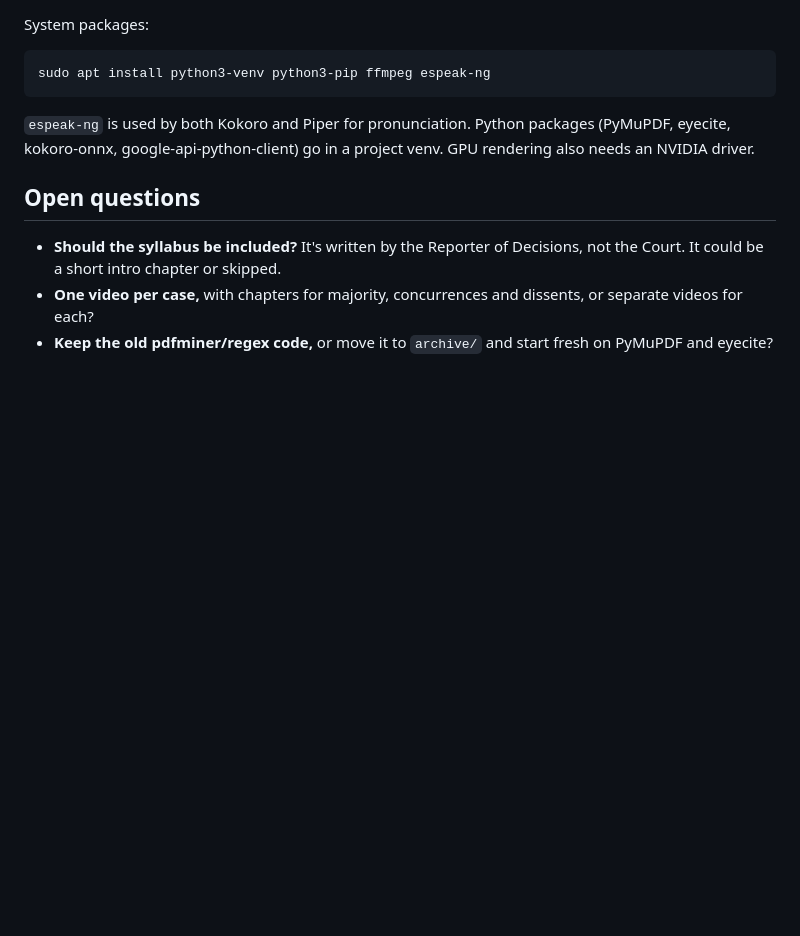
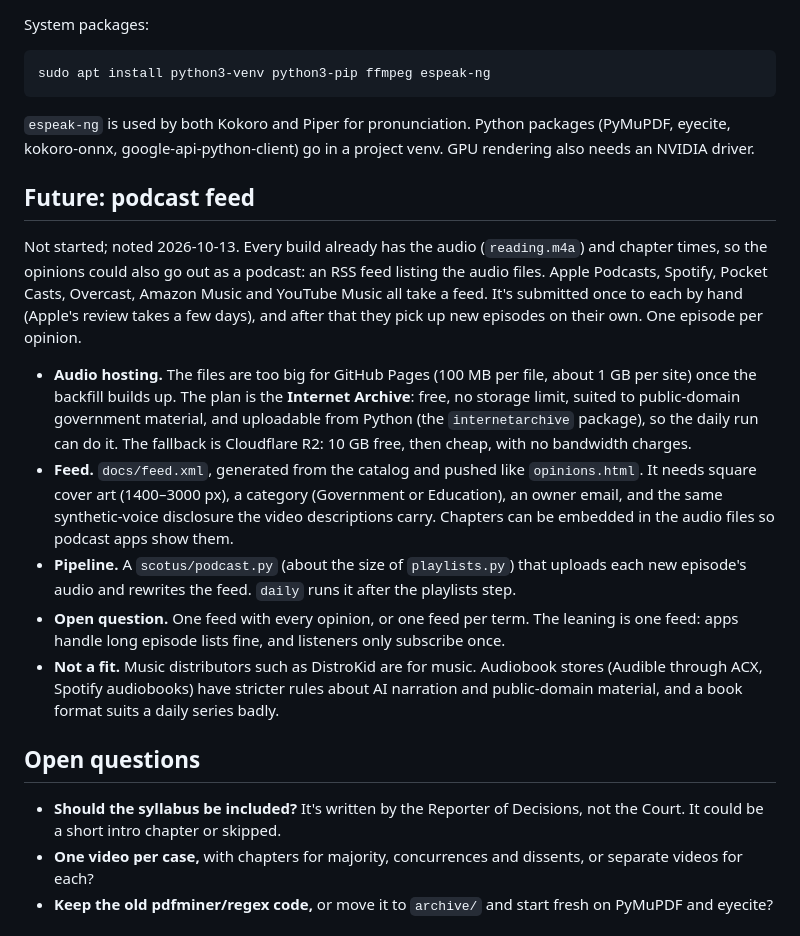
Before and after one commit to cullenstone1/scotus_books, a Markdown page: PLAN.md, the part around the change. Rendered like a GitHub page; blank space fills up the shorter version.

Commit message:
Note the podcast feed idea in PLAN.md

```diff
--- a/PLAN.md
+++ b/PLAN.md
@@ -143,6 +143,16 @@ sudo apt install python3-venv python3-pip ffmpeg espeak-ng
 
 `espeak-ng` is used by both Kokoro and Piper for pronunciation. Python packages (PyMuPDF, eyecite, kokoro-onnx, google-api-python-client) go in a project venv. GPU rendering also needs an NVIDIA driver.
 
+## Future: podcast feed
+
+Not started; noted 2026-10-13. Every build already has the audio (`reading.m4a`) and chapter times, so the opinions could also go out as a podcast: an RSS feed listing the audio files. Apple Podcasts, Spotify, Pocket Casts, Overcast, Amazon Music and YouTube Music all take a feed. It's submitted once to each by hand (Apple's review takes a few days), and after that they pick up new episodes on their own. One episode per opinion.
+
+- **Audio hosting.** The files are too big for GitHub Pages (100 MB per file, about 1 GB per site) once the backfill builds up. The plan is the **Internet Archive**: free, no storage limit, suited to public-domain government material, and uploadable from Python (the `internetarchive` package), so the daily run can do it. The fallback is Cloudflare R2: 10 GB free, then cheap, with no bandwidth charges.
+- **Feed.** `docs/feed.xml`, generated from the catalog and pushed like `opinions.html`. It needs square cover art (1400–3000 px), a category (Government or Education), an owner email, and the same synthetic-voice disclosure the video descriptions carry. Chapters can be embedded in the audio files so podcast apps show them.
+- **Pipeline.** A `scotus/podcast.py` (about the size of `playlists.py`) that uploads each new episode's audio and rewrites the feed. `daily` runs it after the playlists step.
+- **Open question.** One feed with every opinion, or one feed per term. The leaning is one feed: apps handle long episode lists fine, and listeners only subscribe once.
+- **Not a fit.** Music distributors such as DistroKid are for music. Audiobook stores (Audible through ACX, Spotify audiobooks) have stricter rules about AI narration and public-domain material, and a book format suits a daily series badly.
+
 ## Open questions
 
 - **Should the syllabus be included?** It's written by the Reporter of Decisions, not the Court. It could be a short intro chapter or skipped.
```
